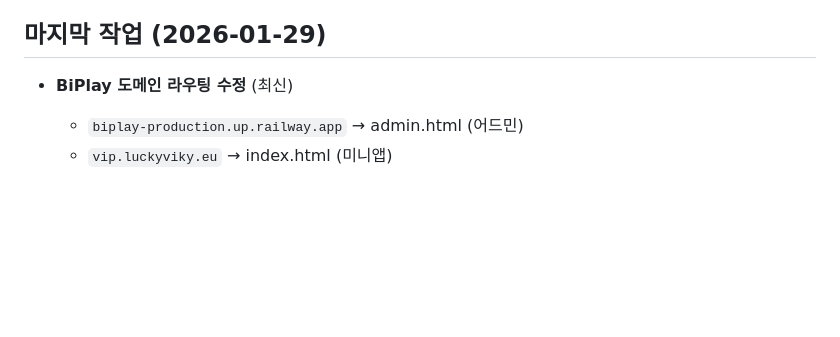
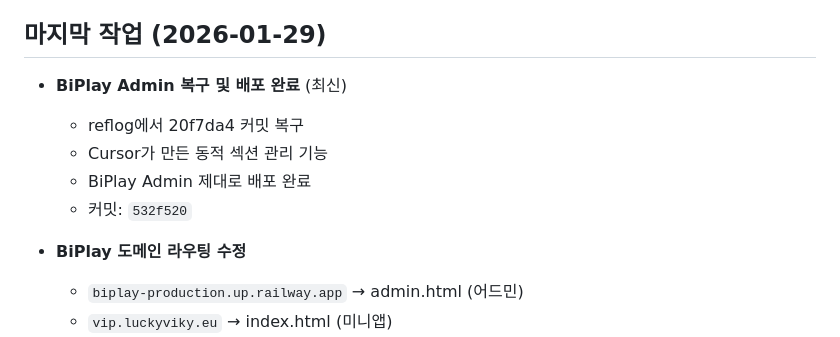
Before and after one commit to xbo3/lucky2, a Markdown page: CLAUDE.md, the part around the change. Rendered like a GitHub page; blank space fills up the shorter version.

Commit message:
docs: BiPlay admin 복구 배포 완료

```diff
--- a/CLAUDE.md
+++ b/CLAUDE.md
@@ -16,7 +16,13 @@
    - refactor: 리팩토링
 
 ## 마지막 작업 (2026-01-29)
-- **BiPlay 도메인 라우팅 수정** (최신)
+- **BiPlay Admin 복구 및 배포 완료** (최신)
+  - reflog에서 20f7da4 커밋 복구
+  - Cursor가 만든 동적 섹션 관리 기능
+  - BiPlay Admin 제대로 배포 완료
+  - 커밋: `532f520`
+
+- **BiPlay 도메인 라우팅 수정**
   - `biplay-production.up.railway.app` → admin.html (어드민)
   - `vip.luckyviky.eu` → index.html (미니앱)
   - luckyviky.store 제거 (다른 프로젝트)
```
